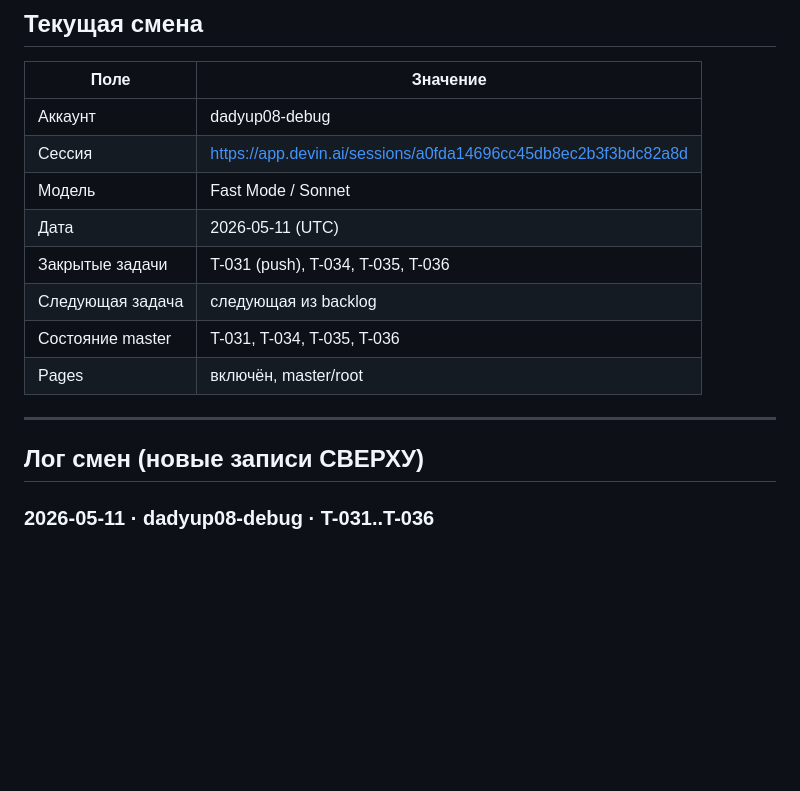
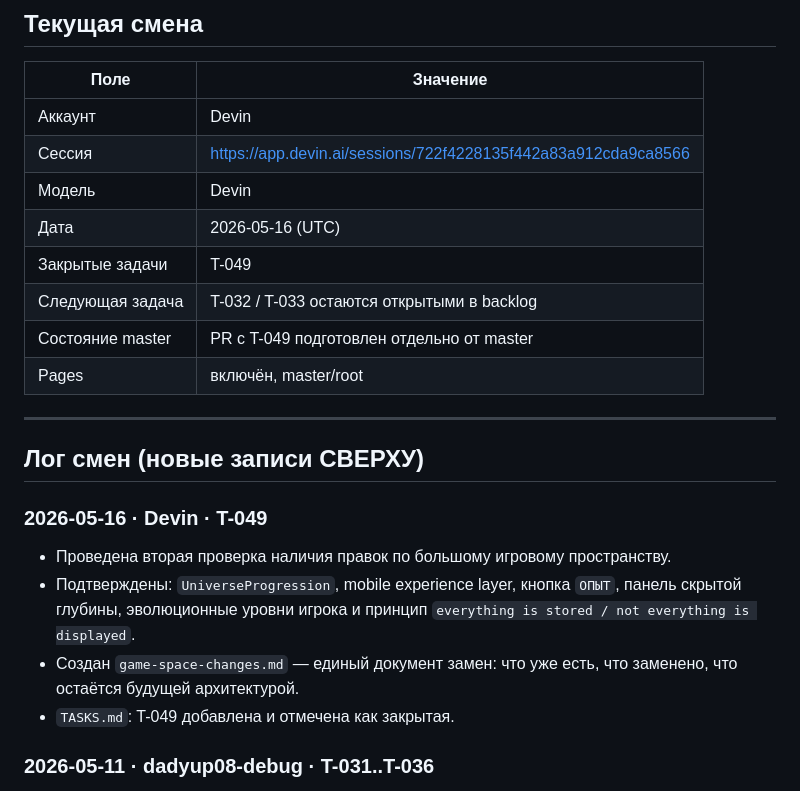
Before and after one commit to victorianpieraverdi-dev/awara-game, a Markdown page: HANDOFF.md, the part around the change. Drawn GitHub-style; blank space fills up the shorter version.

Commit message:
docs(universe): T-049 — единый документ замен для игрового пространства
Co-Authored-By: Devin AI <158243242+devin-ai-integration[bot]@users.noreply.github.com>

```diff
--- a/HANDOFF.md
+++ b/HANDOFF.md
@@ -21,18 +21,25 @@
 
 | Поле | Значение |
 |---|---|
-| Аккаунт | dadyup08-debug |
-| Сессия | https://app.devin.ai/sessions/a0fda14696cc45db8ec2b3f3bdc82a8d |
-| Модель | Fast Mode / Sonnet |
-| Дата | 2026-05-11 (UTC) |
-| Закрытые задачи | T-031 (push), T-034, T-035, T-036 |
-| Следующая задача | следующая из backlog |
-| Состояние master | T-031, T-034, T-035, T-036 |
+| Аккаунт | Devin |
+| Сессия | https://app.devin.ai/sessions/722f4228135f442a83a912cda9ca8566 |
+| Модель | Devin |
+| Дата | 2026-05-16 (UTC) |
+| Закрытые задачи | T-049 |
+| Следующая задача | T-032 / T-033 остаются открытыми в backlog |
+| Состояние master | PR с T-049 подготовлен отдельно от master |
 | Pages | включён, master/root |
 
 ---
 
 ## Лог смен (новые записи СВЕРХУ)
+
+### 2026-05-16 · Devin · T-049
+
+- Проведена вторая проверка наличия правок по большому игровому пространству.
+- Подтверждены: `UniverseProgression`, mobile experience layer, кнопка `ОПЫТ`, панель скрытой глубины, эволюционные уровни игрока и принцип `everything is stored / not everything is displayed`.
+- Создан `game-space-changes.md` — единый документ замен: что уже есть, что заменено, что остаётся будущей архитектурой.
+- `TASKS.md`: T-049 добавлена и отмечена как закрытая.
 
 ### 2026-05-11 · dadyup08-debug · T-031..T-036
 
```
Also changed, not shown: TASKS.md (+9 -0 lines), game-space-changes.md (added, +557 -0 lines).
